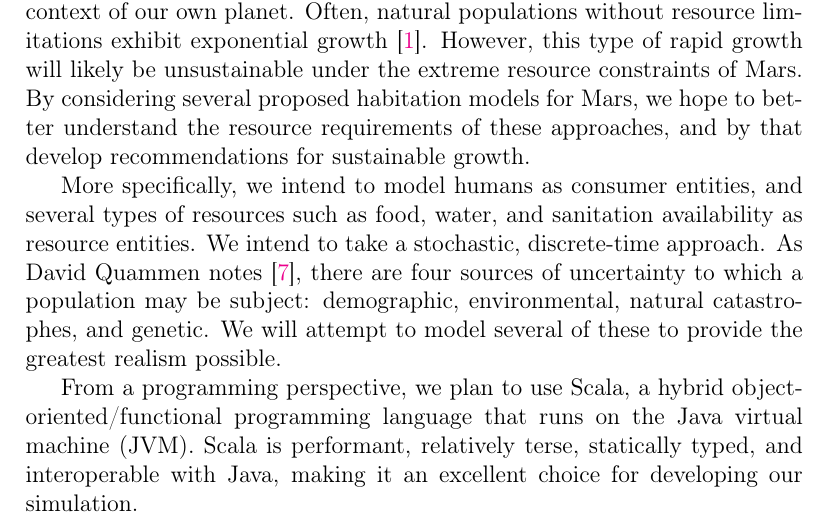
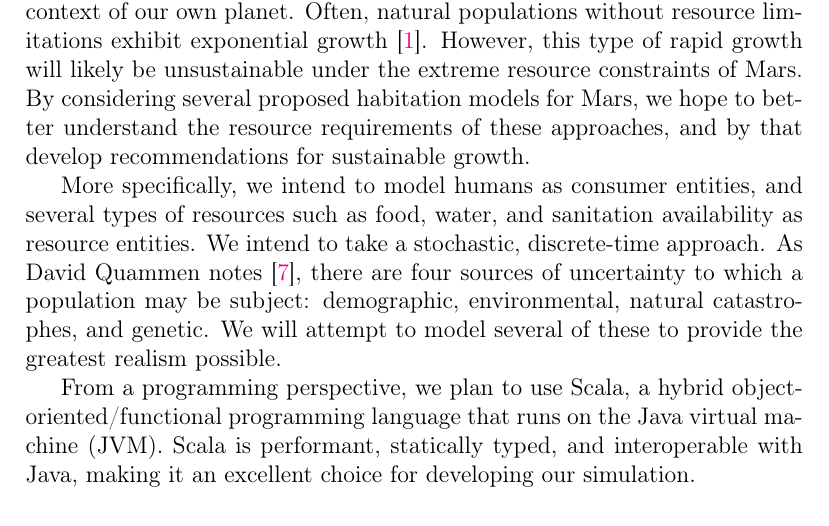
Before and after one commit to akoh91/proj2-proposal, a LaTeX document (template.tex): part of page 3 of 4, cut so that both start at the same text. Compiled offline with pdfLaTeX.

Commit message:
compiled

```diff
--- a/template.tex
+++ b/template.tex
@@ -85,9 +85,8 @@ provide the greatest realism possible.
 
 From a programming perspective, we plan to use Scala, a hybrid
 object-oriented/functional programming language that runs on the Java virtual
-machine (JVM). Scala is performant, relatively terse, statically typed, and
-interoperable with Java, making it an excellent choice for developing our
-simulation.
+machine (JVM). Scala is performant, statically typed, and interoperable with
+Java, making it an excellent choice for developing our simulation.
 
 \clearpage
 \bibliography{template}{}
```
Also changed, not shown: template.pdf, 2 other files.
